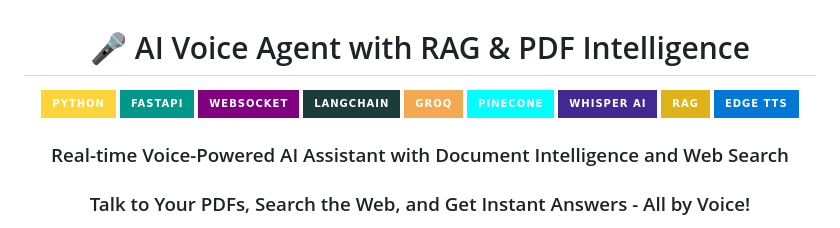
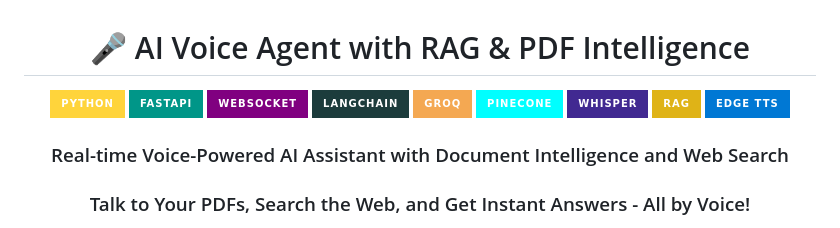
Before and after one commit to Dhanush-Raj1/Voice-Agent-Project, a Markdown page: README.md, the part around the change. Rendered like a GitHub page; badges without logos.

```diff
--- a/README.md
+++ b/README.md
@@ -7,7 +7,7 @@
   <img src="https://img.shields.io/badge/LangChain-1C3C3C?style=for-the-badge&logo=LangChain&logoColor=black&labelColor=white&color=1C3C3C" />
   <img src="https://img.shields.io/badge/Groq-234452?style=for-the-badge&logoColor=black&labelColor=white&color=f4a852" />
   <img src="https://img.shields.io/badge/Pinecone-234452?style=for-the-badge&logoColor=black&labelColor=green&color=cyan" />
-  <img src="https://img.shields.io/badge/Whisper_AI-412991?style=for-the-badge&logoColor=black&labelColor=white&color=412991" />
+  <img src="https://img.shields.io/badge/Whisper-412991?style=for-the-badge&logoColor=black&labelColor=white&color=412991" />
   <img src="https://img.shields.io/badge/RAG-234452?style=for-the-badge&logoColor=black&labelColor=white&color=yellow" />
   <img src="https://img.shields.io/badge/Edge_TTS-0078D4?style=for-the-badge&logoColor=black&labelColor=white&color=0078D4" />
 </p>
```
